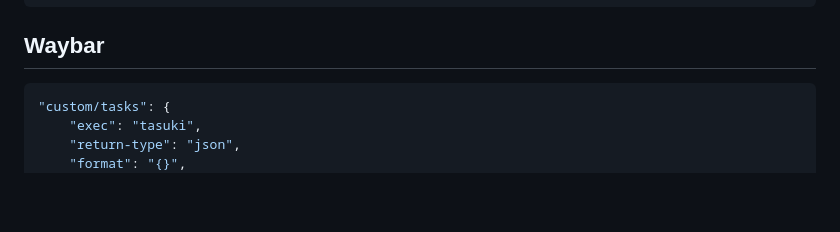
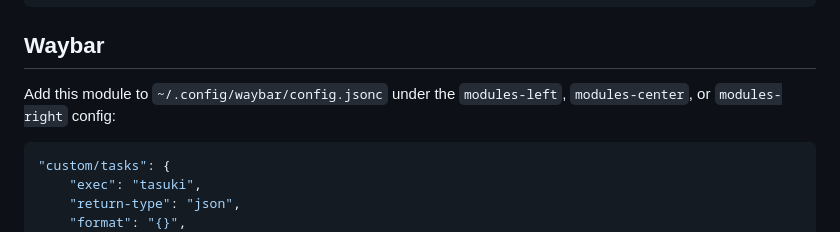
Before and after one commit to zachfleeman/tasuki, a Markdown page: README.md, the part around the change. Drawn GitHub-style; blank space fills up the shorter version.

Commit message:
Update waybar section

````diff
--- a/README.md
+++ b/README.md
@@ -82,6 +82,8 @@ inbox_file = "Inbox.md"
 
 ## Waybar
 
+Add this module to `~/.config/waybar/config.jsonc` under the `modules-left`, `modules-center`, or `modules-right` config:
+
 ```jsonc
 "custom/tasks": {
     "exec": "tasuki",
````
